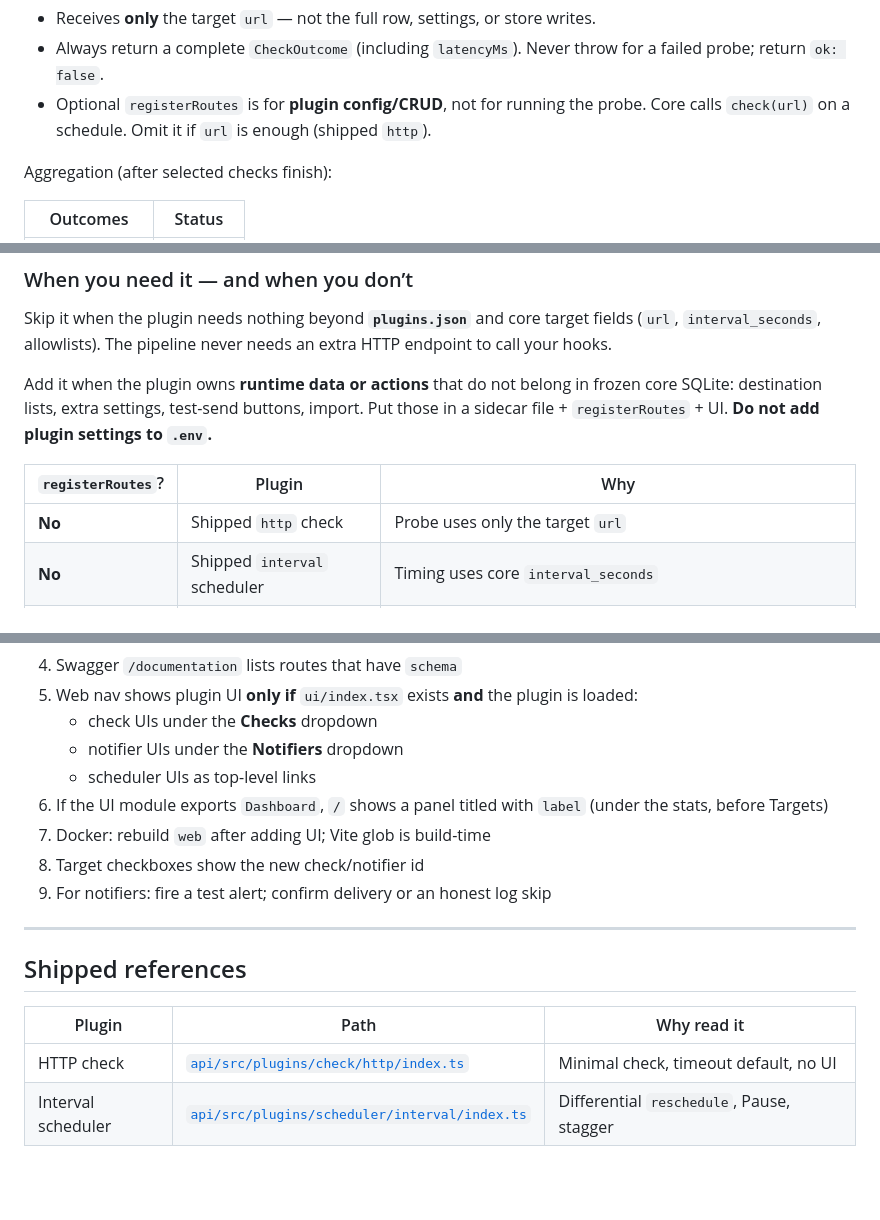
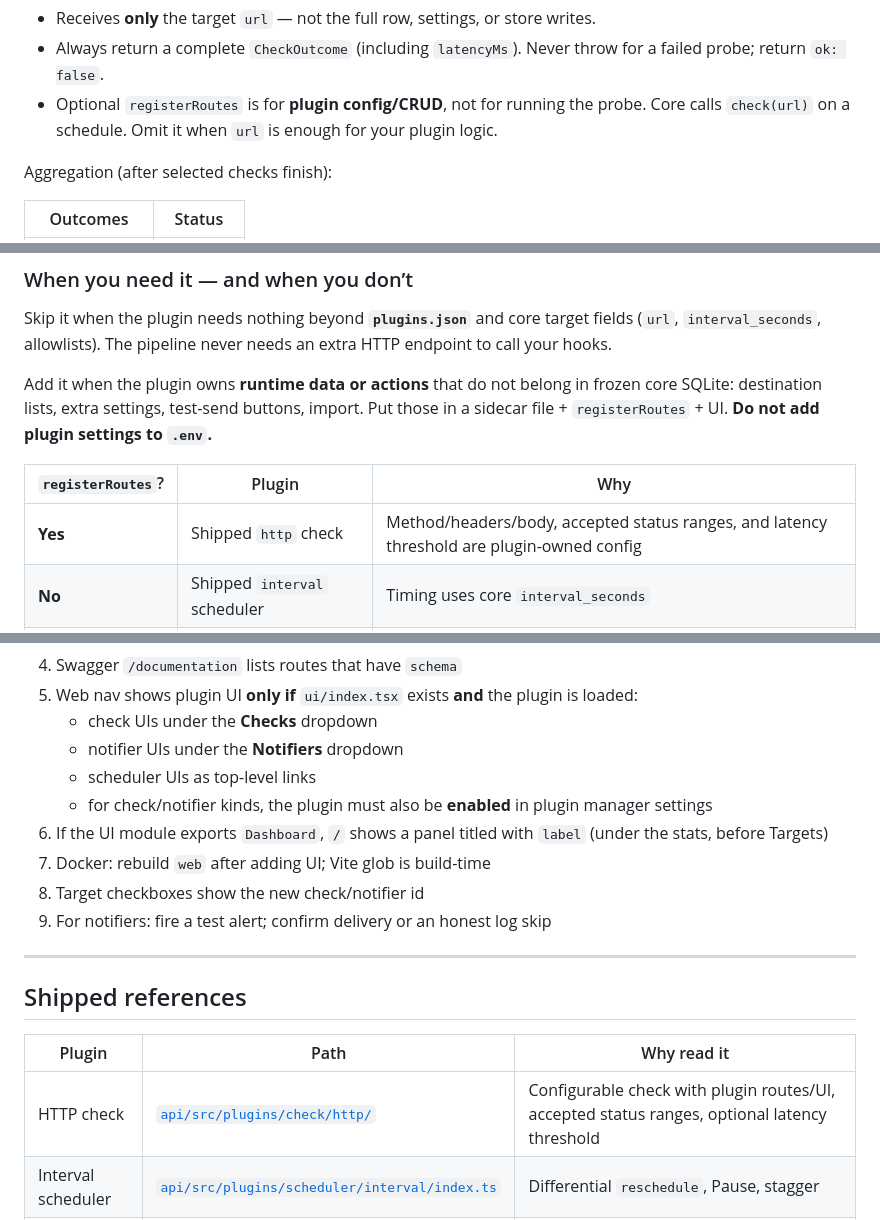
Before and after one commit to khkwan0/umpire, a Markdown page: docs/plugins.md, 3 parts joined by grey strips. GitHub-like rendering; blank space fills up the shorter version.

Commit message:
better plugin docs

```diff
--- a/docs/plugins.md
+++ b/docs/plugins.md
@@ -176,7 +176,7 @@ interface CheckPlugin {
 
 - Receives **only** the target `url` — not the full row, settings, or store writes.
 - Always return a complete `CheckOutcome` (including `latencyMs`). Never throw for a failed probe; return `ok: false`.
-- Optional `registerRoutes` is for **plugin config/CRUD**, not for running the probe. Core calls `check(url)` on a schedule. Omit it if `url` is enough (shipped `http`).
+- Optional `registerRoutes` is for **plugin config/CRUD**, not for running the probe. Core calls `check(url)` on a schedule. Omit it when `url` is enough for your plugin logic.
 
 Aggregation (after selected checks finish):
 
@@ -308,7 +308,7 @@ Add it when the plugin owns **runtime data or actions** that do not belong in fr
 
 | `registerRoutes`? | Plugin | Why |
 |-------------------|--------|-----|
-| **No** | Shipped `http` check | Probe uses only the target `url` |
+| **Yes** | Shipped `http` check | Method/headers/body, accepted status ranges, and latency threshold are plugin-owned config |
 | **No** | Shipped `interval` scheduler | Timing uses core `interval_seconds` |
 | **Yes** | Shipped `webhook` notifier | URL, HTTP method, and headers are plugin-owned (`data/webhook.json` + Webhook page) |
 | **Yes** | Shipped `fcm` notifier | Many device FIDs, enable/disable, per-token filters, test push |
@@ -967,6 +967,7 @@ After enabling a plugin:
    - check UIs under the **Checks** dropdown
    - notifier UIs under the **Notifiers** dropdown
    - scheduler UIs as top-level links
+   - for check/notifier kinds, the plugin must also be **enabled** in plugin manager settings
 6. If the UI module exports `Dashboard`, `/` shows a panel titled with `label` (under the stats, before Targets)
 7. Docker: rebuild `web` after adding UI; Vite glob is build-time
 8. Target checkboxes show the new check/notifier id
@@ -978,7 +979,7 @@ After enabling a plugin:
 
 | Plugin | Path | Why read it |
 |--------|------|-------------|
-| HTTP check | [`api/src/plugins/check/http/index.ts`](../api/src/plugins/check/http/index.ts) | Minimal check, timeout default, no UI |
+| HTTP check | [`api/src/plugins/check/http/`](../api/src/plugins/check/http/) | Configurable check with plugin routes/UI, accepted status ranges, optional latency threshold |
 | Interval scheduler | [`api/src/plugins/scheduler/interval/index.ts`](../api/src/plugins/scheduler/interval/index.ts) | Differential `reschedule`, Pause, stagger |
 | Webhook notifier | [`api/src/plugins/notify/webhook/`](../api/src/plugins/notify/webhook/) | Sidecar + method/URL/headers + test + UI |
 | FCM notifier | [`api/src/plugins/notify/fcm/`](../api/src/plugins/notify/fcm/) | Storage, CRUD, OpenAPI, test sends, full UI |
```
Also changed, not shown: other parts of docs/plugins.md (+1 -1 lines).
